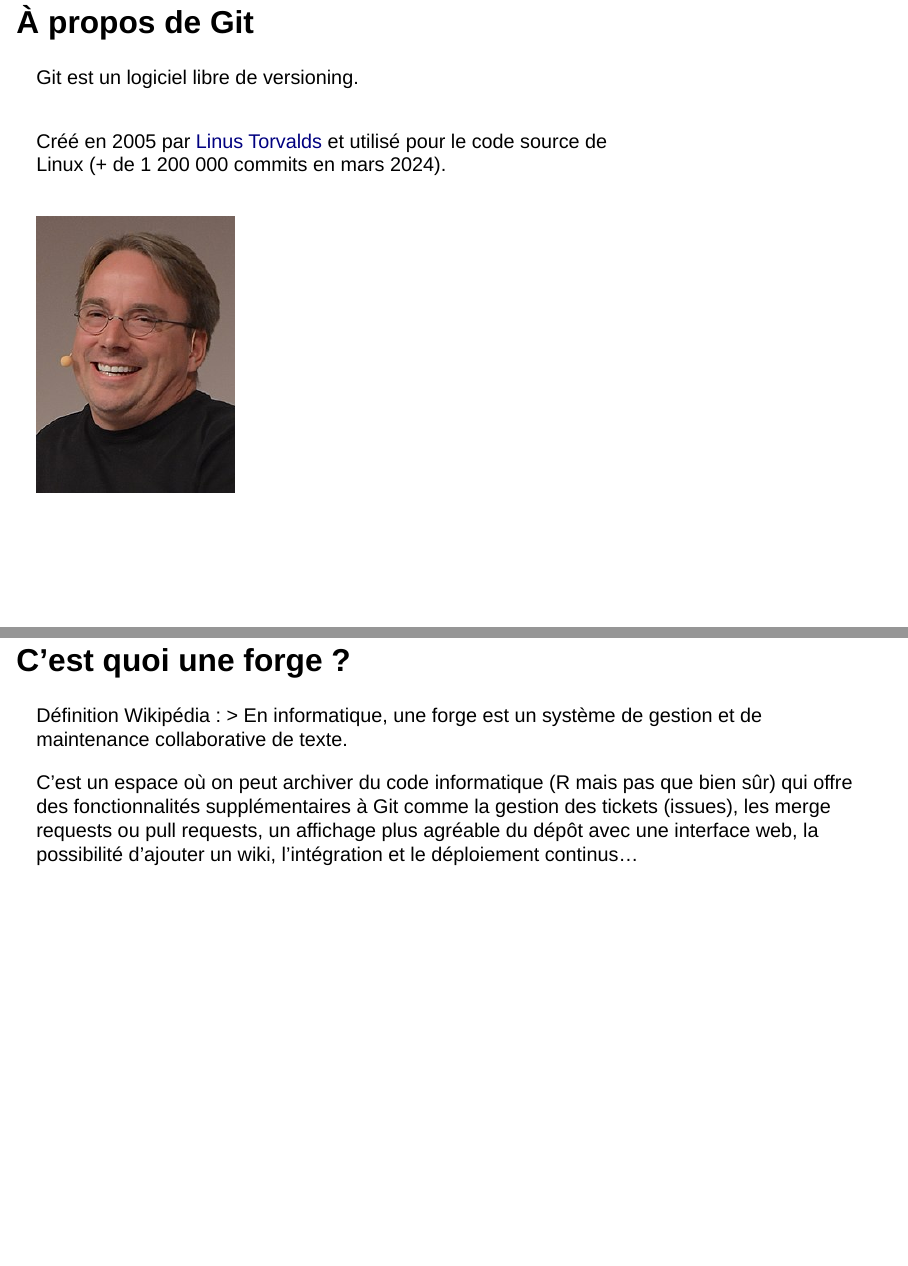
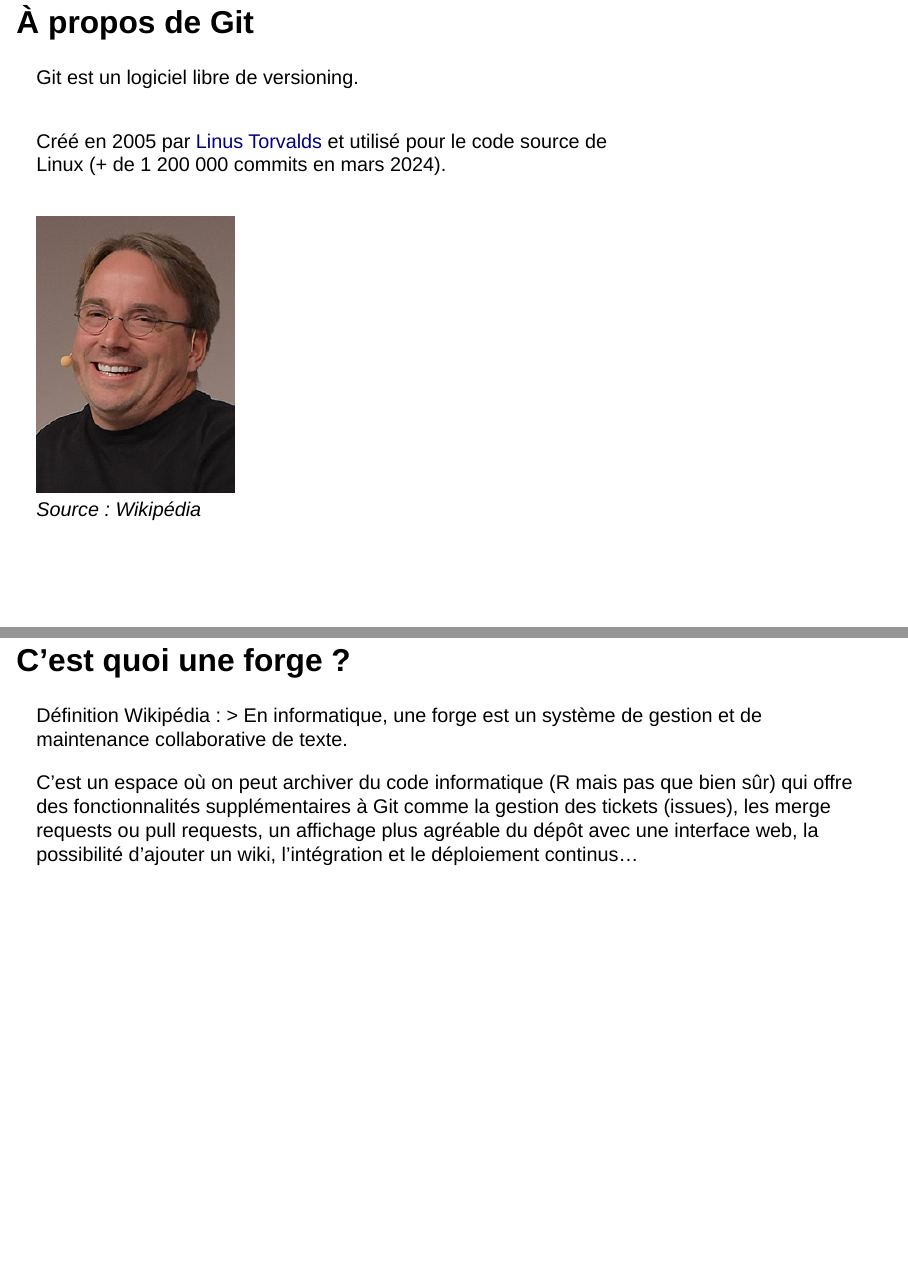
Before and after one commit to SSM-Agriculture/formation-git, a Quarto document (02_pourquoigit.qmd): pages 6 and 7 of 8, joined at a grey line. Rendered offline with R 4.5, knitr and Pandoc in place of Quarto, with nearby package versions; drawn as Slidy slides in place of the format the file asks for.

Commit message:
doc: ajout source pour photo de Linus Torvalds

```diff
--- a/02_pourquoigit.qmd
+++ b/02_pourquoigit.qmd
@@ -52,6 +52,7 @@ Créé en 2005 par [Linus Torvalds](https://fr.wikipedia.org/wiki/Linus_Torvalds
 ::: {.column width="30%"}
 
 ![](img/Linus_Torvalds.jpg)
+*Source : Wikipédia*
 :::
 
 
```
